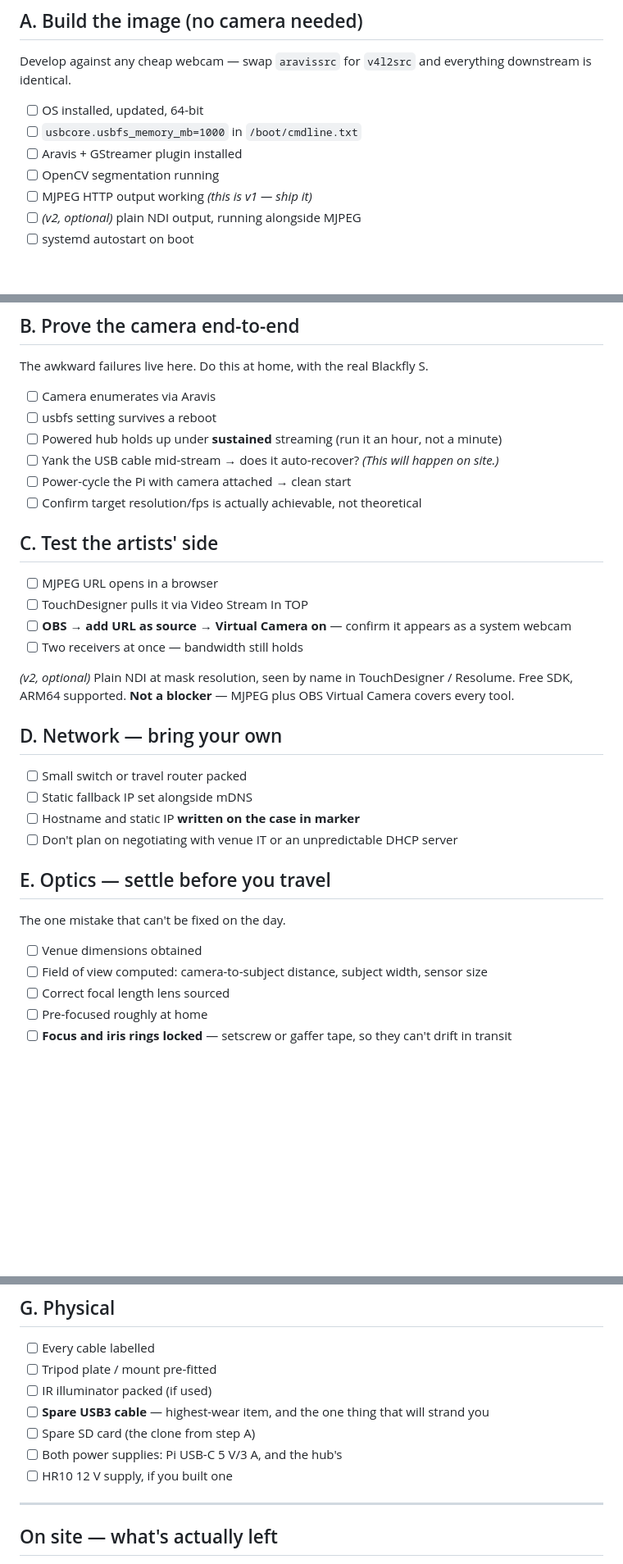
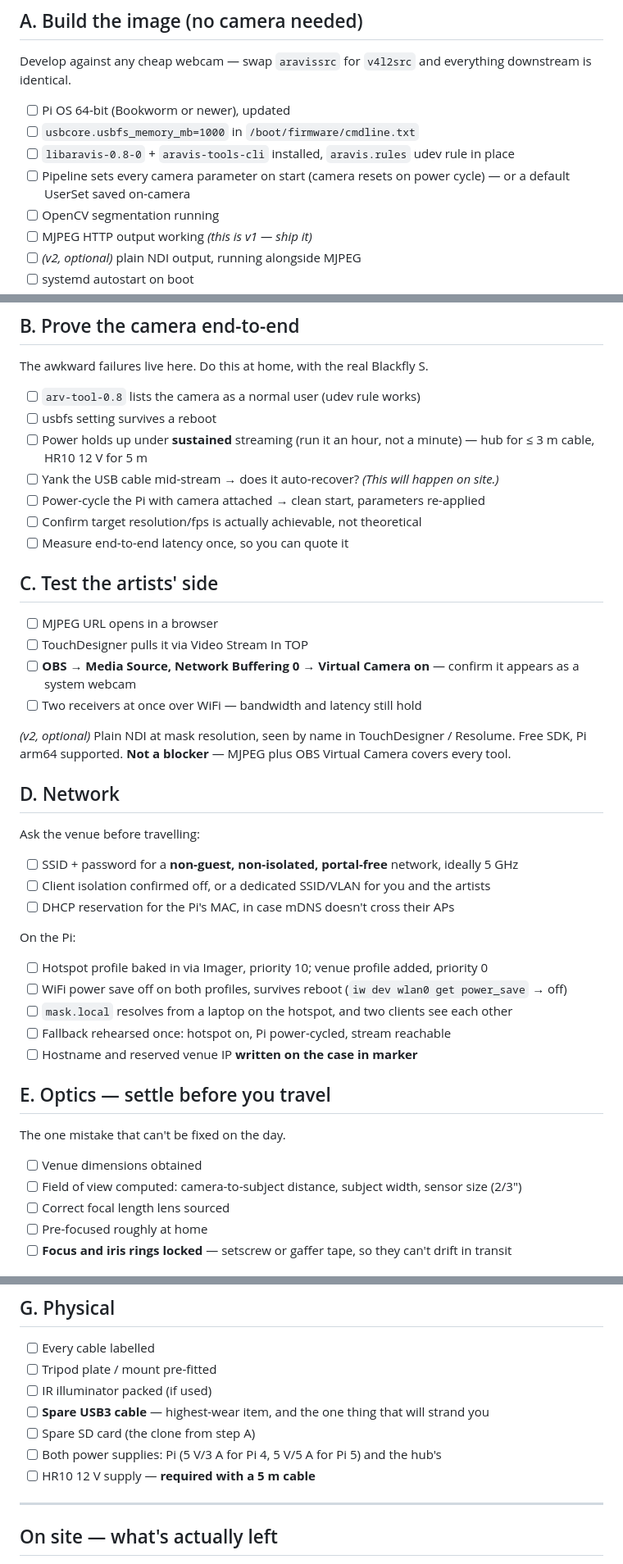
Before and after one commit to martindlabaja/flircam, a Markdown page: preflight-checklist.md, 3 parts joined by grey strips. Shown at 82% size. Rendered like a GitHub page; blank space fills up the shorter version.

Commit message:
modify plan 1

```diff
--- a/preflight-checklist.md
+++ b/preflight-checklist.md
@@ -8,9 +8,10 @@ Everything that can be finished at home. Only lighting, framing, and threshold t
 
 Develop against any cheap webcam — swap `aravissrc` for `v4l2src` and everything downstream is identical.
 
-- [ ] OS installed, updated, 64-bit
-- [ ] `usbcore.usbfs_memory_mb=1000` in `/boot/cmdline.txt`
-- [ ] Aravis + GStreamer plugin installed
+- [ ] Pi OS 64-bit (Bookworm or newer), updated
+- [ ] `usbcore.usbfs_memory_mb=1000` in `/boot/firmware/cmdline.txt`
+- [ ] `libaravis-0.8-0` + `aravis-tools-cli` installed, `aravis.rules` udev rule in place
+- [ ] Pipeline sets every camera parameter on start (camera resets on power cycle) — or a default UserSet saved on-camera
 - [ ] OpenCV segmentation running
 - [ ] MJPEG HTTP output working *(this is v1 — ship it)*
 - [ ] *(v2, optional)* plain NDI output, running alongside MJPEG
@@ -24,35 +25,45 @@ Develop against any cheap webcam — swap `aravissrc` for `v4l2src` and everythi
 
 The awkward failures live here. Do this at home, with the real Blackfly S.
 
-- [ ] Camera enumerates via Aravis
+- [ ] `arv-tool-0.8` lists the camera as a normal user (udev rule works)
 - [ ] usbfs setting survives a reboot
-- [ ] Powered hub holds up under **sustained** streaming (run it an hour, not a minute)
+- [ ] Power holds up under **sustained** streaming (run it an hour, not a minute) — hub for ≤ 3 m cable, HR10 12 V for 5 m
 - [ ] Yank the USB cable mid-stream → does it auto-recover? *(This will happen on site.)*
-- [ ] Power-cycle the Pi with camera attached → clean start
+- [ ] Power-cycle the Pi with camera attached → clean start, parameters re-applied
 - [ ] Confirm target resolution/fps is actually achievable, not theoretical
+- [ ] Measure end-to-end latency once, so you can quote it
 
 ## C. Test the artists' side
 
 - [ ] MJPEG URL opens in a browser
 - [ ] TouchDesigner pulls it via Video Stream In TOP
-- [ ] **OBS → add URL as source → Virtual Camera on** — confirm it appears as a system webcam
-- [ ] Two receivers at once — bandwidth still holds
+- [ ] **OBS → Media Source, Network Buffering 0 → Virtual Camera on** — confirm it appears as a system webcam
+- [ ] Two receivers at once over WiFi — bandwidth and latency still hold
 
-*(v2, optional)* Plain NDI at mask resolution, seen by name in TouchDesigner / Resolume. Free SDK, ARM64 supported. **Not a blocker** — MJPEG plus OBS Virtual Camera covers every tool.
+*(v2, optional)* Plain NDI at mask resolution, seen by name in TouchDesigner / Resolume. Free SDK, Pi arm64 supported. **Not a blocker** — MJPEG plus OBS Virtual Camera covers every tool.
 
-## D. Network — bring your own
+## D. Network
 
-- [ ] Small switch or travel router packed
-- [ ] Static fallback IP set alongside mDNS
-- [ ] Hostname and static IP **written on the case in marker**
-- [ ] Don't plan on negotiating with venue IT or an unpredictable DHCP server
+Ask the venue before travelling:
+
+- [ ] SSID + password for a **non-guest, non-isolated, portal-free** network, ideally 5 GHz
+- [ ] Client isolation confirmed off, or a dedicated SSID/VLAN for you and the artists
+- [ ] DHCP reservation for the Pi's MAC, in case mDNS doesn't cross their APs
+
+On the Pi:
+
+- [ ] Hotspot profile baked in via Imager, priority 10; venue profile added, priority 0
+- [ ] WiFi power save off on both profiles, survives reboot (`iw dev wlan0 get power_save` → off)
+- [ ] `mask.local` resolves from a laptop on the hotspot, and two clients see each other
+- [ ] Fallback rehearsed once: hotspot on, Pi power-cycled, stream reachable
+- [ ] Hostname and reserved venue IP **written on the case in marker**
 
 ## E. Optics — settle before you travel
 
 The one mistake that can't be fixed on the day.
 
 - [ ] Venue dimensions obtained
-- [ ] Field of view computed: camera-to-subject distance, subject width, sensor size
+- [ ] Field of view computed: camera-to-subject distance, subject width, sensor size (2/3")
 - [ ] Correct focal length lens sourced
 - [ ] Pre-focused roughly at home
 - [ ] **Focus and iris rings locked** — setscrew or gaffer tape, so they can't drift in transit
@@ -72,8 +83,8 @@ Won't match venue lighting, but you'll be nudging a slider on site rather than w
 - [ ] IR illuminator packed (if used)
 - [ ] **Spare USB3 cable** — highest-wear item, and the one thing that will strand you
 - [ ] Spare SD card (the clone from step A)
-- [ ] Both power supplies: Pi USB-C 5 V/3 A, and the hub's
-- [ ] HR10 12 V supply, if you built one
+- [ ] Both power supplies: Pi (5 V/3 A for Pi 4, 5 V/5 A for Pi 5) and the hub's
+- [ ] HR10 12 V supply — **required with a 5 m cable**
 
 ---
 
```
Also changed, not shown: blackfly-s-rpi-setup.md (added, +157 -0 lines), blackfly-s-rpi4-setup.md (deleted, +0 -129 lines).
